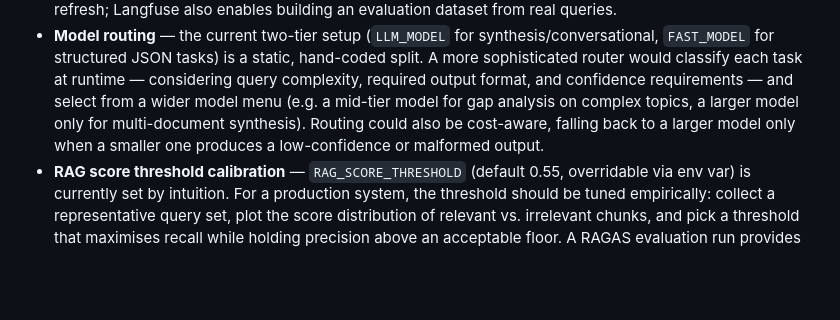
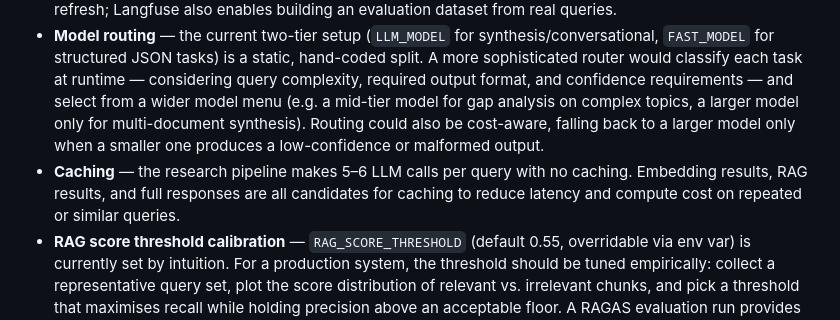
Before and after one commit to vincent-626/multi-agent-system, a Markdown page: README.md, the part around the change. Drawn GitHub-style; blank space fills up the shorter version.

Commit message:
chore: add caching to future work

```diff
--- a/README.md
+++ b/README.md
@@ -203,6 +203,7 @@ No API key, no rate-limit tiers for moderate use, and entirely client-side — k
 - **DuckDuckGo reliability** — the unofficial DDGS API can be rate-limited or blocked; a production deployment should use a paid search API (Brave, Tavily, …).
 - **Observability** — add [Langfuse](https://langfuse.com/) (self-hostable) for persistent trace history, per-span latency breakdowns, and cross-session analytics. The existing SSE trace covers real-time visibility but traces are lost on page refresh; Langfuse also enables building an evaluation dataset from real queries.
 - **Model routing** — the current two-tier setup (`LLM_MODEL` for synthesis/conversational, `FAST_MODEL` for structured JSON tasks) is a static, hand-coded split. A more sophisticated router would classify each task at runtime — considering query complexity, required output format, and confidence requirements — and select from a wider model menu (e.g. a mid-tier model for gap analysis on complex topics, a larger model only for multi-document synthesis). Routing could also be cost-aware, falling back to a larger model only when a smaller one produces a low-confidence or malformed output.
+- **Caching** — the research pipeline makes 5–6 LLM calls per query with no caching. Embedding results, RAG results, and full responses are all candidates for caching to reduce latency and compute cost on repeated or similar queries.
 - **RAG score threshold calibration** — `RAG_SCORE_THRESHOLD` (default 0.55, overridable via env var) is currently set by intuition. For a production system, the threshold should be tuned empirically: collect a representative query set, plot the score distribution of relevant vs. irrelevant chunks, and pick a threshold that maximises recall while holding precision above an acceptable floor. A RAGAS evaluation run provides exactly this data.
 - **Memory: selective injection** — all stored facts are injected on every request. With many sessions this wastes tokens on irrelevant context; a production system would filter facts by relevance (semantic search) or recency before injection.
 - **Memory: contradiction handling** — facts are only appended, never updated. If a user says "I use a VPS" then later "I switched to bare metal", both facts persist. A production system would detect conflicts and supersede outdated facts.
```
